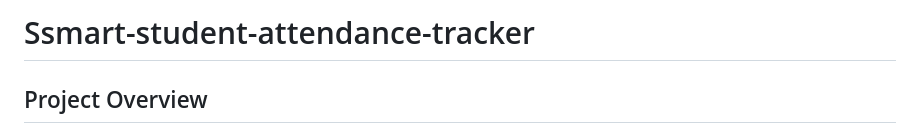
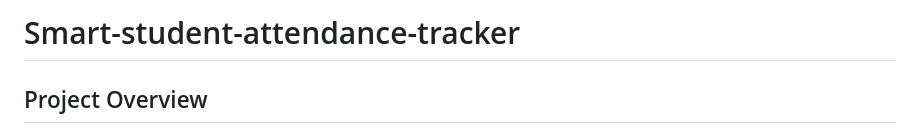
Before and after one commit to Manav3322/smart-student-attendance-tracker, a Markdown page: README.md, the part around the change. GitHub-like rendering.

```diff
--- a/README.md
+++ b/README.md
@@ -1,4 +1,4 @@
-# Ssmart-student-attendance-tracker
+# Smart-student-attendance-tracker
 
 ## Project Overview
 
```
